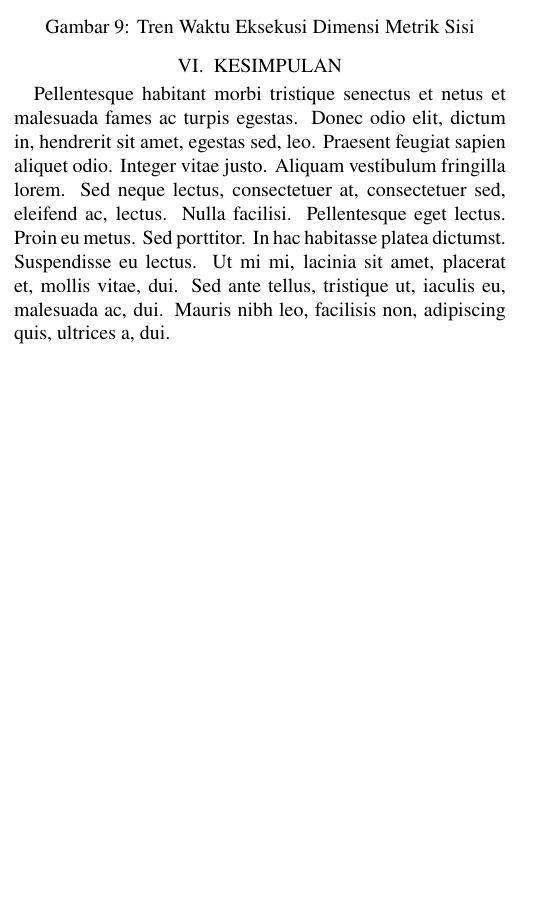
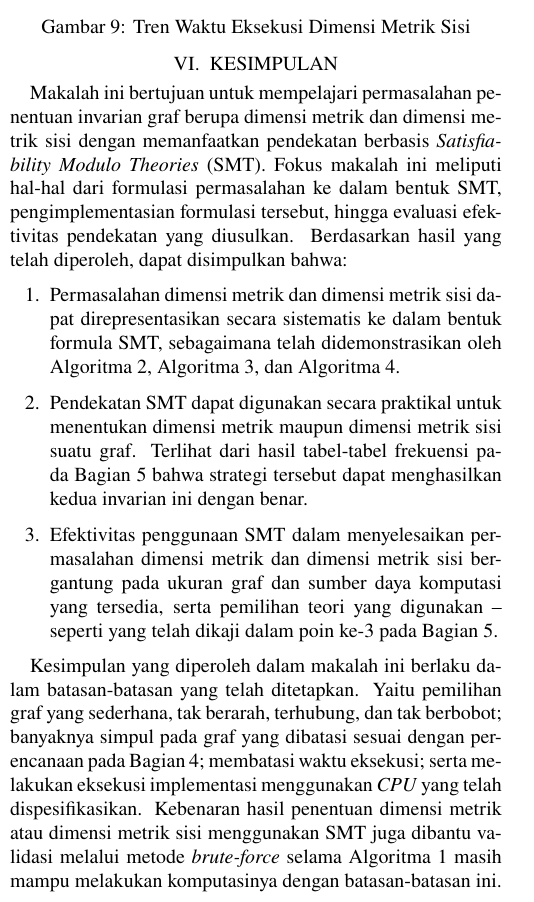
Before and after one commit to wijayarakhmat98/tugas-akhir, a LaTeX document (article.tex): part of one column of page 10 of 11 before the commit and part of one column of page 10 of 12 after it, cut so that both start at the same text, the shorter picture padded with empty space. Compiled offline with pdfLaTeX.

Commit message:
Add conclusion

```diff
--- a/article.tex
+++ b/article.tex
@@ -635,7 +636,18 @@ Dengan demikian, secara keseluruhan, hasil ini menunjukkan bahwa \autoref{alg:br
 \end{center}
 
 \section{Kesimpulan}
-\lipsum[8]
+
+Makalah ini bertujuan untuk mempelajari permasalahan penentuan invarian graf berupa dimensi metrik dan dimensi metrik sisi dengan memanfaatkan pendekatan berbasis \foreign{Satisfiability Modulo Theories} (SMT). Fokus makalah ini meliputi hal-hal dari formulasi permasalahan ke dalam bentuk SMT, pengimplementasian formulasi tersebut, hingga evaluasi efektivitas pendekatan yang diusulkan. Berdasarkan hasil yang telah diperoleh, dapat disimpulkan bahwa:
+
+\begin{enumerate}
+	\item Permasalahan dimensi metrik dan dimensi metrik sisi dapat direpresentasikan secara sistematis ke dalam bentuk formula SMT, sebagaimana telah didemonstrasikan oleh \autoref{alg:boolean-satisfiability}, \autoref{alg:linear-integer-arithmetic}, dan \autoref{alg:pseudo-boolean}.
+
+	\item Pendekatan SMT dapat digunakan secara praktikal untuk menentukan dimensi metrik maupun dimensi metrik sisi suatu graf. Terlihat dari hasil tabel-tabel frekuensi pada \autoref{sec:discussion} bahwa strategi tersebut dapat menghasilkan kedua invarian ini dengan benar.
+
+	\item Efektivitas penggunaan SMT dalam menyelesaikan permasalahan dimensi metrik dan dimensi metrik sisi bergantung pada ukuran graf dan sumber daya komputasi yang tersedia, serta pemilihan teori yang digunakan -- seperti yang telah dikaji dalam poin ke-3 pada \autoref{sec:discussion}.
+\end{enumerate}
+
+Kesimpulan yang diperoleh dalam makalah ini berlaku dalam batasan-batasan yang telah ditetapkan. Yaitu pemilihan graf yang sederhana, tak berarah, terhubung, dan tak berbobot; banyaknya simpul pada graf yang dibatasi sesuai dengan perencanaan pada \autoref{sec:implementation}; membatasi waktu eksekusi; serta melakukan eksekusi implementasi menggunakan \foreign{CPU} yang telah dispesifikasikan. Kebenaran hasil penentuan dimensi metrik atau dimensi metrik sisi menggunakan SMT juga dibantu validasi melalui metode \foreign{brute-force} selama \autoref{alg:brute-force} masih mampu melakukan komputasinya dengan batasan-batasan ini.
 
 \section*{Lampiran}
 
```
Also changed, not shown: article.tex (1 more changed lines).
